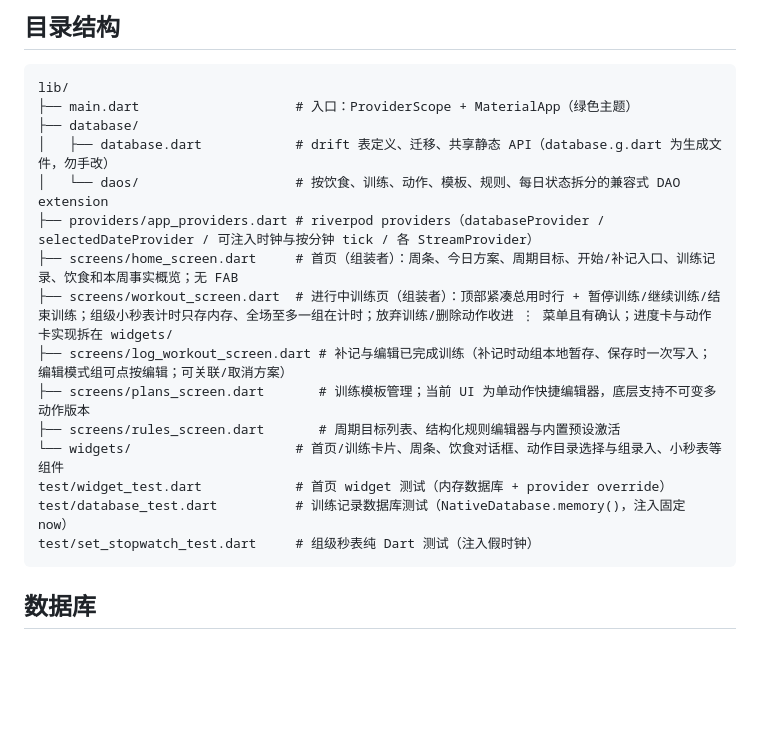
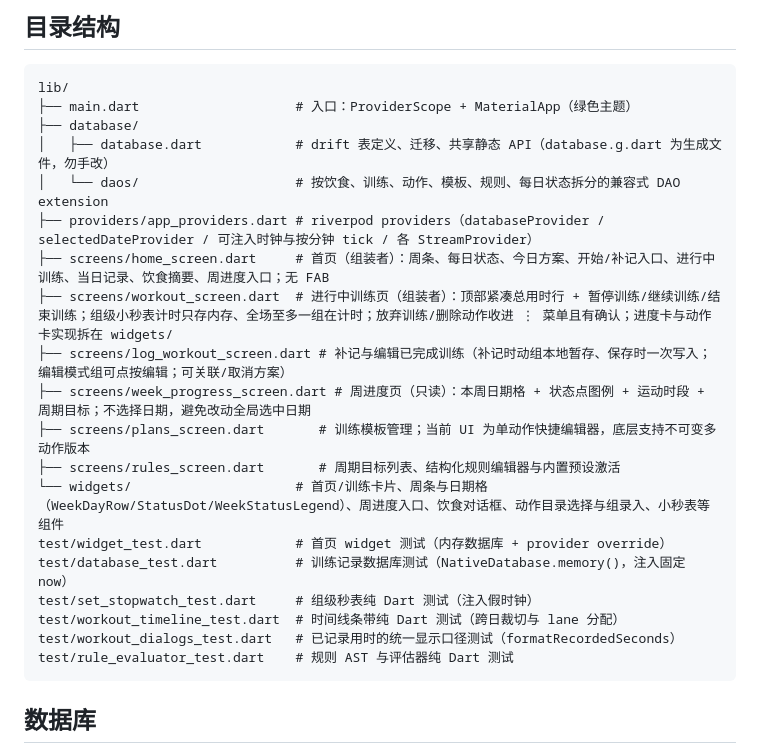
Before and after one commit to GES233/Hoi, a Markdown page: AGENTS.md, the part around the change. Drawn GitHub-style; blank space fills up the shorter version.

````diff
--- a/AGENTS.md
+++ b/AGENTS.md
@@ -33,15 +33,19 @@ lib/
 │   ├── database.dart            # drift 表定义、迁移、共享静态 API（database.g.dart 为生成文件，勿手改）
 │   └── daos/                    # 按饮食、训练、动作、模板、规则、每日状态拆分的兼容式 DAO extension
 ├── providers/app_providers.dart # riverpod providers（databaseProvider / selectedDateProvider / 可注入时钟与按分钟 tick / 各 StreamProvider）
-├── screens/home_screen.dart     # 首页（组装者）：周条、今日方案、周期目标、开始/补记入口、训练记录、饮食和本周事实概览；无 FAB
+├── screens/home_screen.dart     # 首页（组装者）：周条、每日状态、今日方案、开始/补记入口、进行中训练、当日记录、饮食摘要、周进度入口；无 FAB
 ├── screens/workout_screen.dart  # 进行中训练页（组装者）：顶部紧凑总用时行 + 暂停训练/继续训练/结束训练；组级小秒表计时只存内存、全场至多一组在计时；放弃训练/删除动作收进 ⋮ 菜单且有确认；进度卡与动作卡实现拆在 widgets/
 ├── screens/log_workout_screen.dart # 补记与编辑已完成训练（补记时动组本地暂存、保存时一次写入；编辑模式组可点按编辑；可关联/取消方案）
+├── screens/week_progress_screen.dart # 周进度页（只读）：本周日期格 + 状态点图例 + 运动时段 + 周期目标；不选择日期，避免改动全局选中日期
 ├── screens/plans_screen.dart       # 训练模板管理；当前 UI 为单动作快捷编辑器，底层支持不可变多动作版本
 ├── screens/rules_screen.dart       # 周期目标列表、结构化规则编辑器与内置预设激活
-└── widgets/                     # 首页/训练卡片、周条、饮食对话框、动作目录选择与组录入、小秒表等组件
+└── widgets/                     # 首页/训练卡片、周条与日期格（WeekDayRow/StatusDot/WeekStatusLegend）、周进度入口、饮食对话框、动作目录选择与组录入、小秒表等组件
 test/widget_test.dart            # 首页 widget 测试（内存数据库 + provider override）
 test/database_test.dart          # 训练记录数据库测试（NativeDatabase.memory()，注入固定 now）
 test/set_stopwatch_test.dart     # 组级秒表纯 Dart 测试（注入假时钟）
+test/workout_timeline_test.dart  # 时间线条带纯 Dart 测试（跨日裁切与 lane 分配）
+test/workout_dialogs_test.dart   # 已记录用时的统一显示口径测试（formatRecordedSeconds）
+test/rule_evaluator_test.dart    # 规则 AST 与评估器纯 Dart 测试
 ```
 
 ## 数据库
````
Also changed, not shown: README.md (+10 -4 lines).
